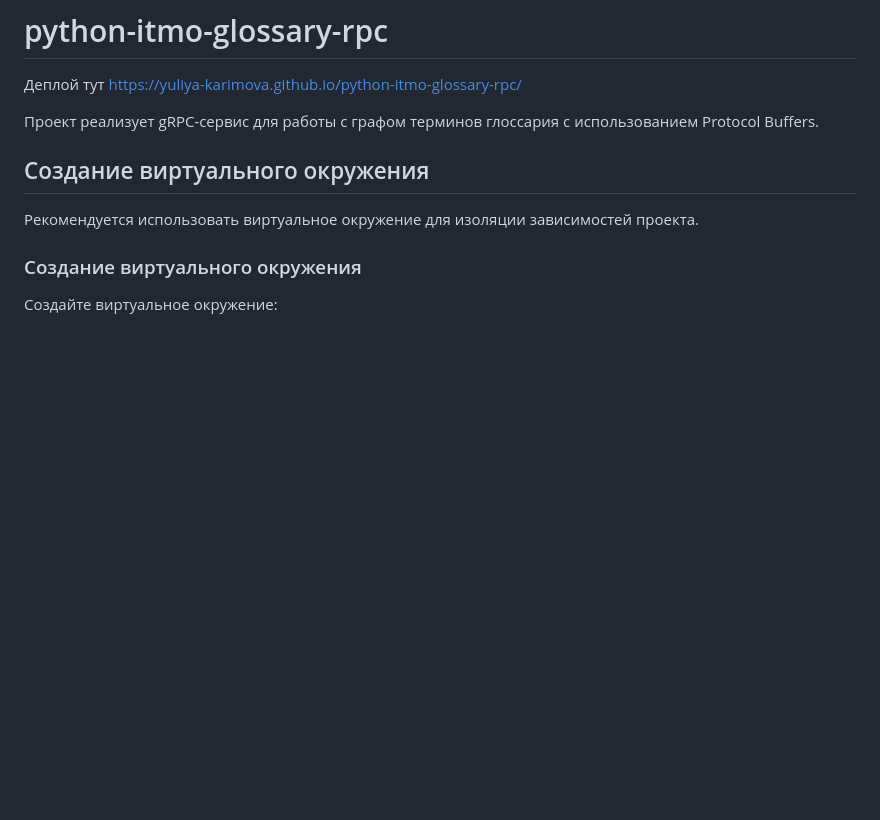
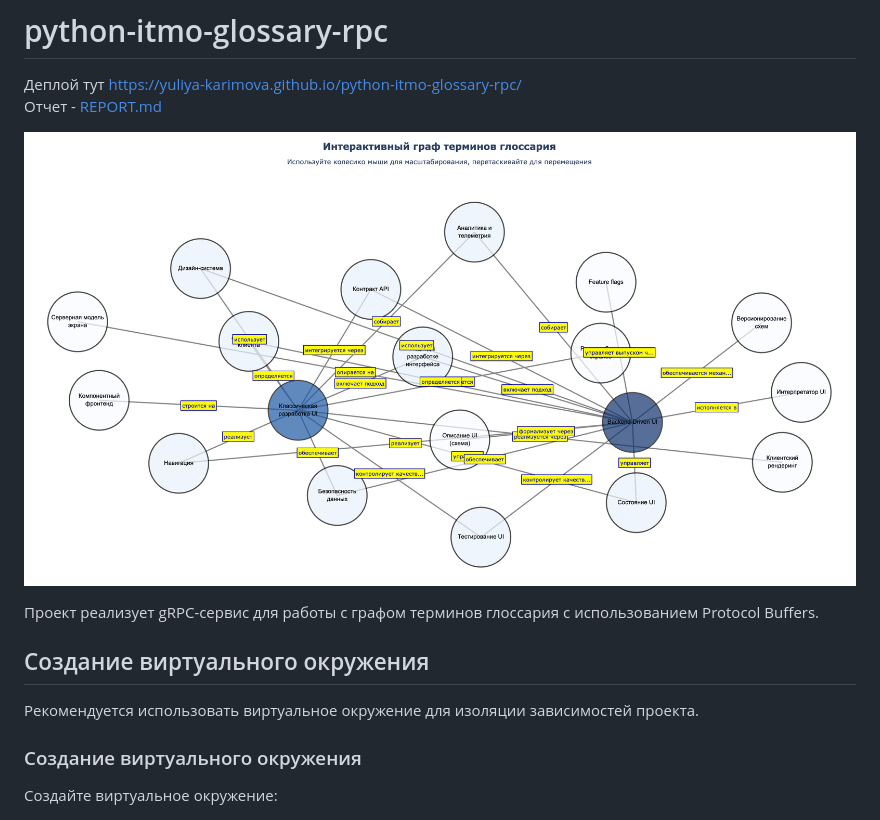
Before and after one commit to yuliya-karimova/python-itmo-glossary-rpc, a Markdown page: README.md, the part around the change. Drawn GitHub-style; pictures changed too: image.png (added); blank space fills up the shorter version.

Commit message:
feat: add image to readme

```diff
--- a/README.md
+++ b/README.md
@@ -1,6 +1,9 @@
 # python-itmo-glossary-rpc
 
 Деплой тут https://yuliya-karimova.github.io/python-itmo-glossary-rpc/
+Отчет - [REPORT.md](REPORT.md)
+
+![image](image.png)
 
 Проект реализует gRPC-сервис для работы с графом терминов глоссария с использованием Protocol Buffers.
 
```
